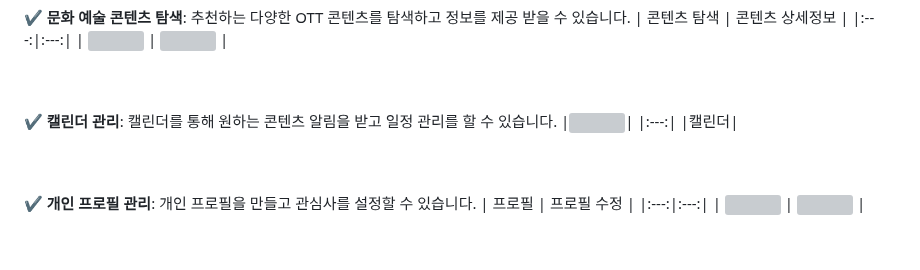
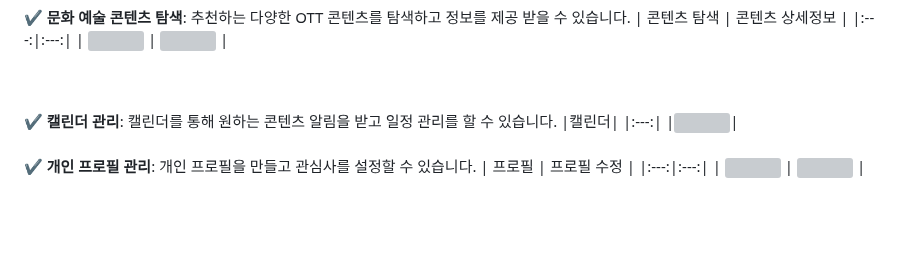
Before and after one commit to howjinpark/CultureArtDiary-OttDiaryPlatform, a Markdown page: README.md, the part around the change. GitHub-like rendering; blank space fills up the shorter version; grey boxes are pictures that could not be loaded.

```diff
--- a/README.md
+++ b/README.md
@@ -26,10 +26,9 @@
 
 <br><br>
 ✔ **캘린더 관리**: 캘린더를 통해 원하는 콘텐츠 알림을 받고 일정 관리를 할 수 있습니다.
+|캘린더|
+|:---:|
 |<img src="https://github.com/user-attachments/assets/d7a26840-08ea-4187-a852-d4789f1703a7" width="300"/>|
-|:---:|
-|캘린더|
-
 <br><br>
 ✔ **개인 프로필 관리**: 개인 프로필을 만들고 관심사를 설정할 수 있습니다.
 | 프로필 | 프로필 수정 |
```
